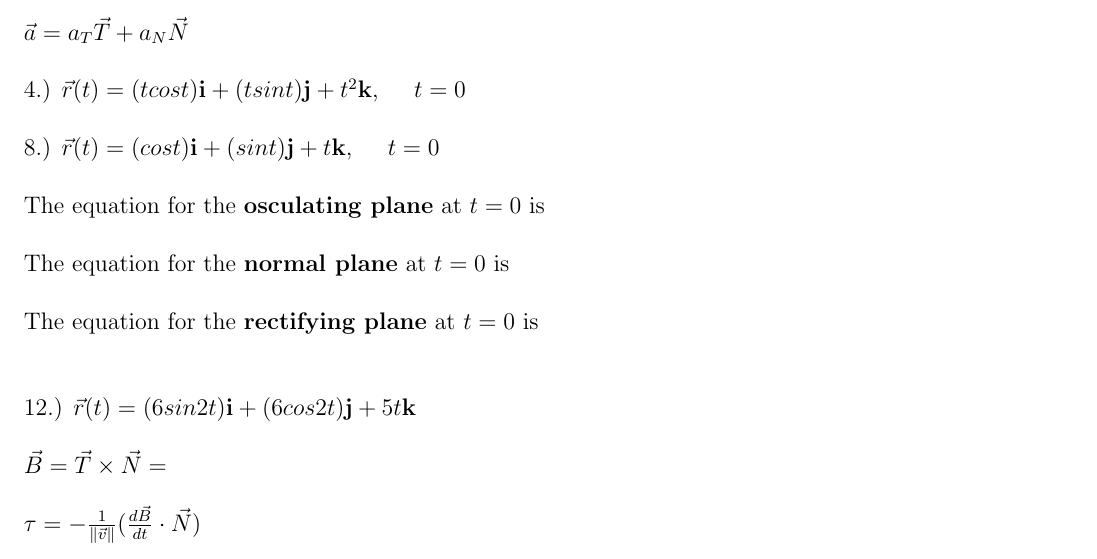
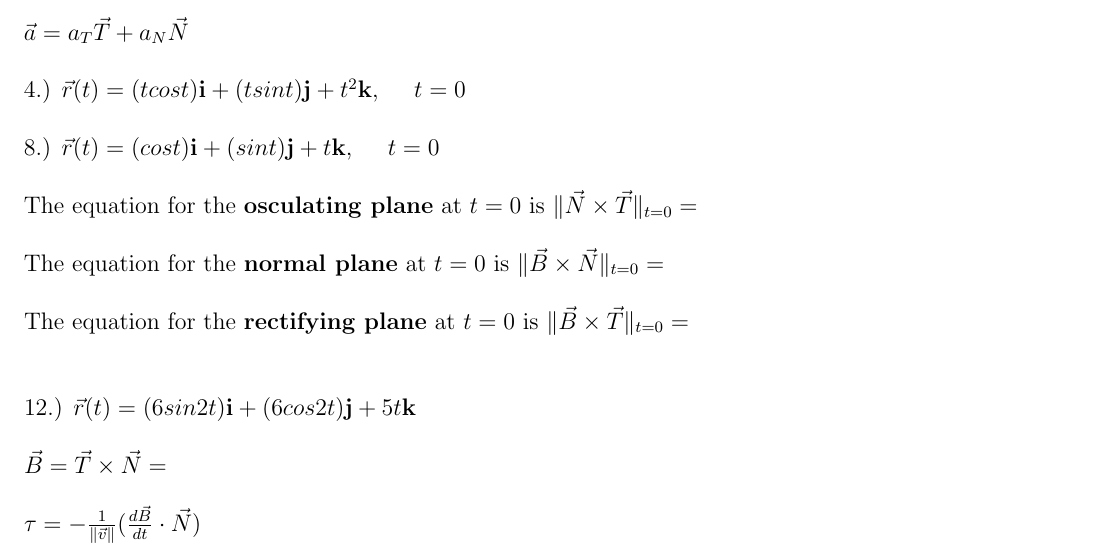
Before and after one commit to jawardell/etc, a LaTeX problem sheet (coursework/MATH2263/hw6.tex): part of page 3 of 3, cut so that both start at the same text. Compiled offline with pdfLaTeX.

Commit message:
more! adds those nice plane equations. :']

```diff
--- a/coursework/MATH2263/hw6.tex
+++ b/coursework/MATH2263/hw6.tex
@@ -62,9 +62,9 @@ by using the equation of the circle $\vec{r}(t) = \langle Rcos(t) + h, Rsin(t) +
 \noindent $\vec{a} = a_{T}\vec{T} + a_{N}\vec{N}$\\\\
 \noindent 4.) $\vec{r}(t) = (tcos{t})\mathbf{i} + (tsin{t})\mathbf{j} + t^{2}\mathbf{k}$, \hspace{10pt} $t = 0$\\\\
 \noindent 8.) $\vec{r}(t) = (cos{t})\mathbf{i} + (sin{t})\mathbf{j} + t\mathbf{k}$, \hspace{10pt} $t = 0$\\\\
-\noindent The equation for the \textbf{osculating plane} at $t = 0$ is \\\\
-\noindent The equation for the \textbf{normal plane} at $t = 0$ is \\\\
-\noindent The equation for the \textbf{rectifying plane} at $t = 0$ is \\\\
+\noindent The equation for the \textbf{osculating plane} at $t = 0$ is $\| \vec{N} \times \vec{T}\|_{t = 0} = $\\\\
+\noindent The equation for the \textbf{normal plane} at $t = 0$ is $ \| \vec{B} \times \vec{N}\|_{t = 0} = $\\\\
+\noindent The equation for the \textbf{rectifying plane} at $t = 0$ is $ \| \vec{B} \times \vec{T}\|_{t = 0} = $\\\\
 
 \noindent 12.) $\vec{r}(t) = (6sin{2t})\mathbf{i} + (6cos{2t})\mathbf{j} + 5t\mathbf{k}$\\\\
 \noindent $\vec{B} = \vec{T} \times \vec{N} = $\\\\
```
